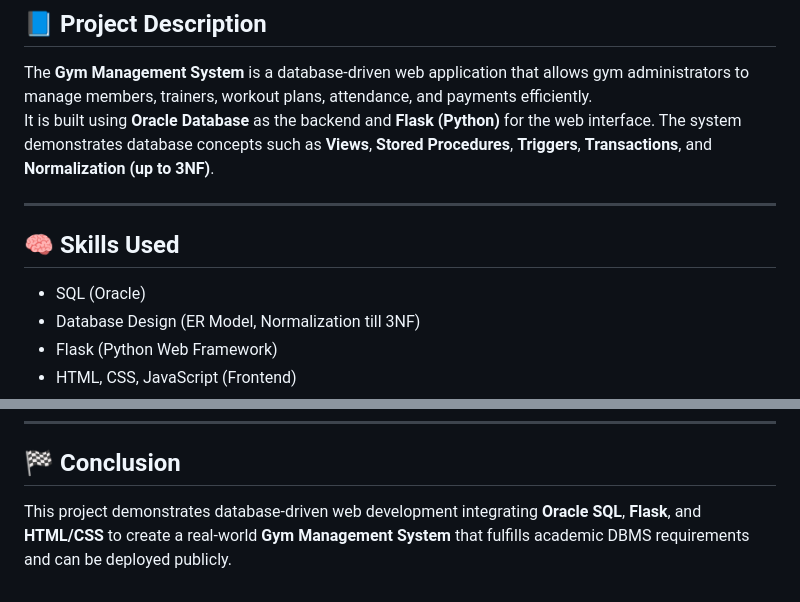
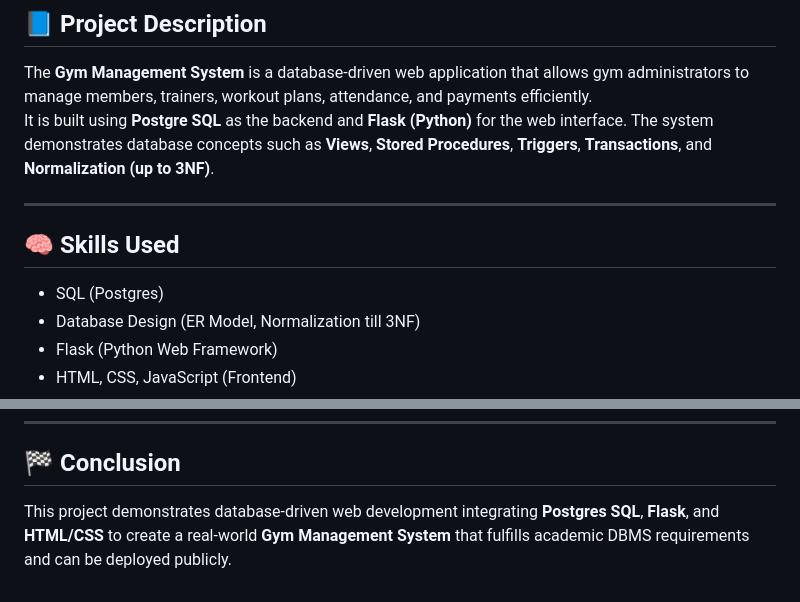
Before and after one commit to pranavb200/gym-management-system, a Markdown page: README.md, 2 parts joined by grey strips. Rendered like a GitHub page.

```diff
--- a/README.md
+++ b/README.md
@@ -3,12 +3,12 @@
 
 ## 📘 Project Description
 The **Gym Management System** is a database-driven web application that allows gym administrators to manage members, trainers, workout plans, attendance, and payments efficiently.
-It is built using **Oracle Database** as the backend and **Flask (Python)** for the web interface. The system demonstrates database concepts such as **Views**, **Stored Procedures**, **Triggers**, **Transactions**, and **Normalization (up to 3NF)**.
+It is built using **Postgre SQL** as the backend and **Flask (Python)** for the web interface. The system demonstrates database concepts such as **Views**, **Stored Procedures**, **Triggers**, **Transactions**, and **Normalization (up to 3NF)**.
 
 ---
 
 ## 🧠 Skills Used
-- SQL (Oracle)
+- SQL (Postgres)
 - Database Design (ER Model, Normalization till 3NF)
 - Flask (Python Web Framework)
 - HTML, CSS, JavaScript (Frontend)
@@ -123,4 +123,4 @@ GitHub: [https://github.com/pranavb200](https://github.com/pranavb200)
 ---
 
 ## 🏁 Conclusion
-This project demonstrates database-driven web development integrating **Oracle SQL**, **Flask**, and **HTML/CSS** to create a real-world **Gym Management System** that fulfills academic DBMS requirements and can be deployed publicly.
+This project demonstrates database-driven web development integrating **Postgres SQL**, **Flask**, and **HTML/CSS** to create a real-world **Gym Management System** that fulfills academic DBMS requirements and can be deployed publicly.
```
